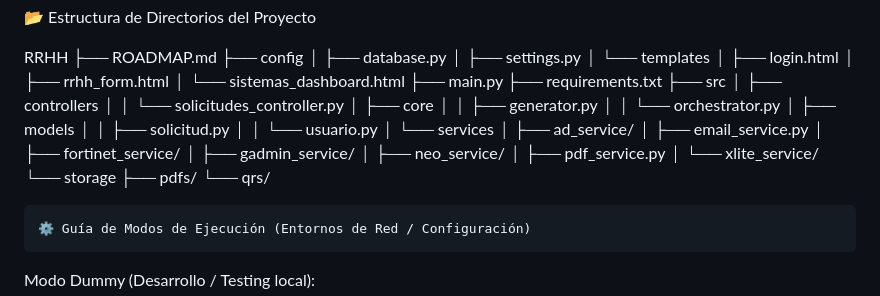
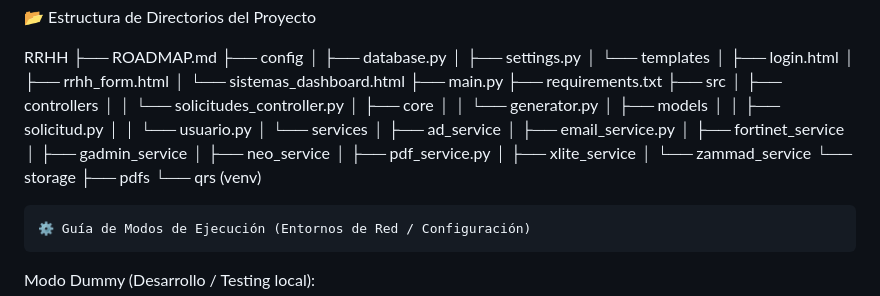
Before and after one commit to FabioGR1991/RRHH, a Markdown page: ROADMAP.md, the part around the change. Drawn GitHub-style.

Commit message:
arbolroadmap

```diff
--- a/ROADMAP.md
+++ b/ROADMAP.md
@@ -183,22 +183,23 @@ RRHH
 │   ├── controllers
 │   │   └── solicitudes_controller.py
 │   ├── core
-│   │   ├── generator.py
-│   │   └── orchestrator.py
+│   │   └── generator.py
 │   ├── models
 │   │   ├── solicitud.py
 │   │   └── usuario.py
 │   └── services
-│       ├── ad_service/
+│       ├── ad_service
 │       ├── email_service.py
-│       ├── fortinet_service/
-│       ├── gadmin_service/
-│       ├── neo_service/
+│       ├── fortinet_service
+│       ├── gadmin_service
+│       ├── neo_service
 │       ├── pdf_service.py
-│       └── xlite_service/
+│       ├── xlite_service
+│       └── zammad_service
 └── storage
-    ├── pdfs/
-    └── qrs/
+    ├── pdfs
+    └── qrs
+(venv)
 
 
     ⚙️ Guía de Modos de Ejecución (Entornos de Red / Configuración)
```
